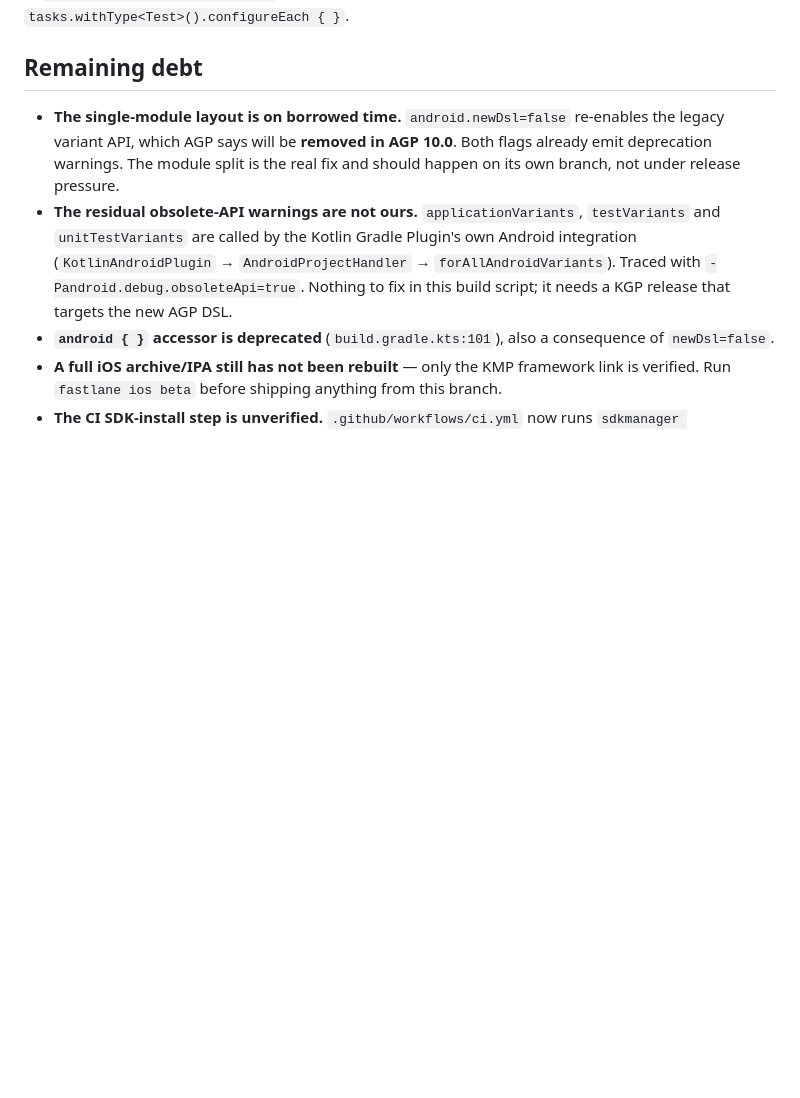
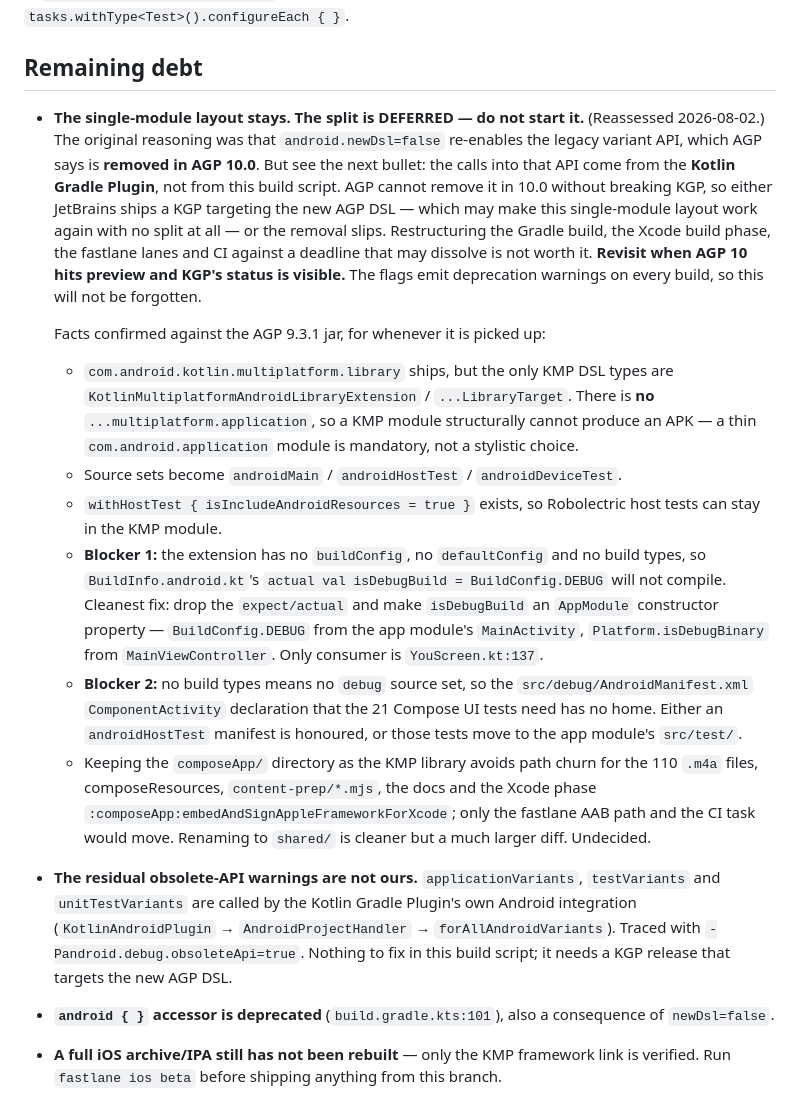
Before and after one commit to chiliec/slovo, a Markdown page: plans/2026-08-01-agp9-migration.md, the part around the change. Drawn GitHub-style; blank space fills up the shorter version.

Commit message:
docs: record the AGP 9 split deferral and the AGP 9.3.1 KMP DSL findings

```diff
--- a/plans/2026-08-01-agp9-migration.md
+++ b/plans/2026-08-01-agp9-migration.md
@@ -57,10 +57,42 @@ Moved to `tasks.withType<Test>().configureEach { }`.
 
 ## Remaining debt
 
-- **The single-module layout is on borrowed time.** `android.newDsl=false`
-  re-enables the legacy variant API, which AGP says will be **removed in AGP
-  10.0**. Both flags already emit deprecation warnings. The module split is the
-  real fix and should happen on its own branch, not under release pressure.
+- **The single-module layout stays. The split is DEFERRED — do not start it.**
+  (Reassessed 2026-08-02.) The original reasoning was that `android.newDsl=false`
+  re-enables the legacy variant API, which AGP says is **removed in AGP 10.0**.
+  But see the next bullet: the calls into that API come from the **Kotlin Gradle
+  Plugin**, not from this build script. AGP cannot remove it in 10.0 without
+  breaking KGP, so either JetBrains ships a KGP targeting the new AGP DSL — which
+  may make this single-module layout work again with no split at all — or the
+  removal slips. Restructuring the Gradle build, the Xcode build phase, the
+  fastlane lanes and CI against a deadline that may dissolve is not worth it.
+  **Revisit when AGP 10 hits preview and KGP's status is visible.** The flags
+  emit deprecation warnings on every build, so this will not be forgotten.
+
+  Facts confirmed against the AGP 9.3.1 jar, for whenever it is picked up:
+  - `com.android.kotlin.multiplatform.library` ships, but the only KMP DSL types
+    are `KotlinMultiplatformAndroidLibraryExtension` / `...LibraryTarget`. There
+    is **no** `...multiplatform.application`, so a KMP module structurally cannot
+    produce an APK — a thin `com.android.application` module is mandatory, not a
+    stylistic choice.
+  - Source sets become `androidMain` / `androidHostTest` / `androidDeviceTest`.
+  - `withHostTest { isIncludeAndroidResources = true }` exists, so Robolectric
+    host tests can stay in the KMP module.
+  - **Blocker 1:** the extension has no `buildConfig`, no `defaultConfig` and no
+    build types, so `BuildInfo.android.kt`'s `actual val isDebugBuild =
+    BuildConfig.DEBUG` will not compile. Cleanest fix: drop the `expect/actual`
+    and make `isDebugBuild` an `AppModule` constructor property — `BuildConfig.DEBUG`
+    from the app module's `MainActivity`, `Platform.isDebugBinary` from
+    `MainViewController`. Only consumer is `YouScreen.kt:137`.
+  - **Blocker 2:** no build types means no `debug` source set, so the
+    `src/debug/AndroidManifest.xml` `ComponentActivity` declaration that the 21
+    Compose UI tests need has no home. Either an `androidHostTest` manifest is
+    honoured, or those tests move to the app module's `src/test/`.
+  - Keeping the `composeApp/` directory as the KMP library avoids path churn for
+    the 110 `.m4a` files, composeResources, `content-prep/*.mjs`, the docs and the
+    Xcode phase `:composeApp:embedAndSignAppleFrameworkForXcode`; only the
+    fastlane AAB path and the CI task would move. Renaming to `shared/` is
+    cleaner but a much larger diff. Undecided.
 - **The residual obsolete-API warnings are not ours.** `applicationVariants`,
   `testVariants` and `unitTestVariants` are called by the Kotlin Gradle Plugin's
   own Android integration (`KotlinAndroidPlugin` → `AndroidProjectHandler` →
```
